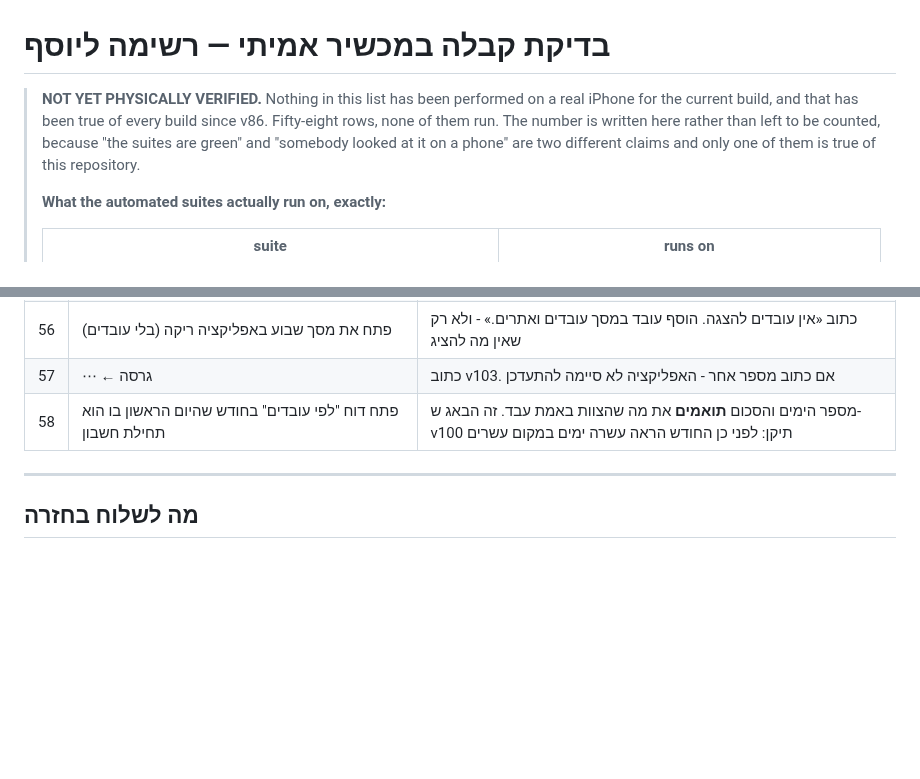
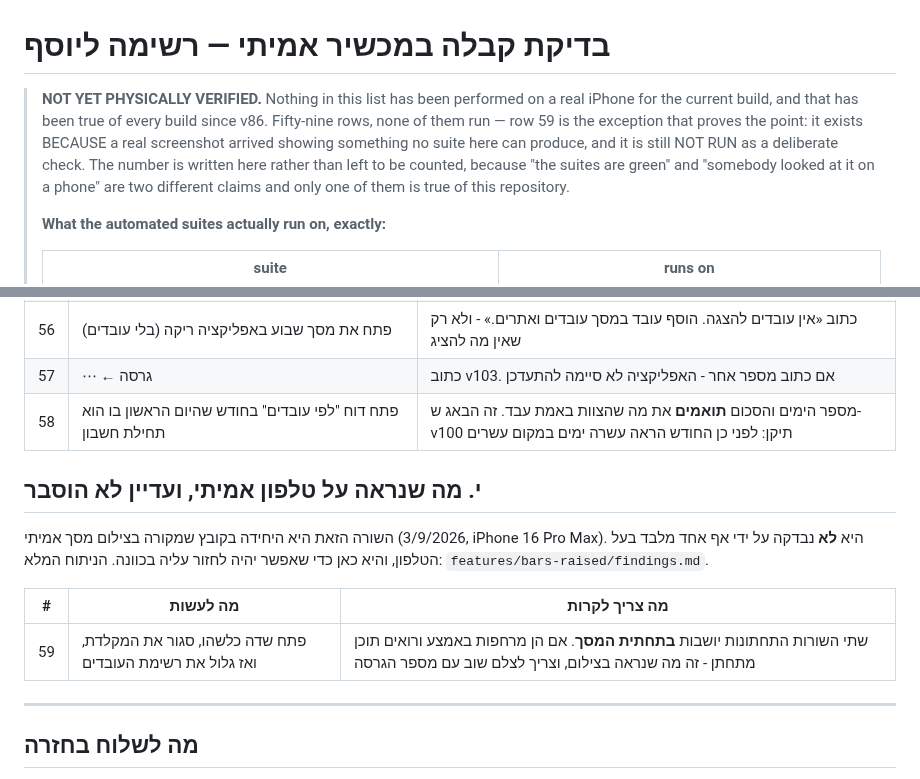
Before and after one commit to yoseffarkad1-eng/farkad, a Markdown page: docs/iphone-acceptance.md, 2 parts joined by grey strips. Drawn GitHub-style; blank space fills up the shorter version.

```diff
--- a/docs/iphone-acceptance.md
+++ b/docs/iphone-acceptance.md
@@ -1,8 +1,10 @@
 # בדיקת קבלה במכשיר אמיתי — רשימה ליוסף
 
 > **NOT YET PHYSICALLY VERIFIED.** Nothing in this list has been performed on a real
-> iPhone for the current build, and that has been true of every build since v86. Fifty-eight
-> rows, none of them run. The number is written here rather than left to be counted, because
+> iPhone for the current build, and that has been true of every build since v86. Fifty-nine
+> rows, none of them run — row 59 is the exception that proves the point: it exists BECAUSE a
+> real screenshot arrived showing something no suite here can produce, and it is still NOT RUN
+> as a deliberate check. The number is written here rather than left to be counted, because
 > "the suites are green" and "somebody looked at it on a phone" are two different claims and
 > only one of them is true of this repository.
 >
@@ -184,6 +186,16 @@
 | 57 | ⋯ ← גרסה | כתוב v103. אם כתוב מספר אחר - האפליקציה לא סיימה להתעדכן |
 | 58 | פתח דוח "לפי עובדים" בחודש שהיום הראשון בו הוא תחילת חשבון | מספר הימים והסכום **תואמים** את מה שהצוות באמת עבד. זה הבאג ש-v100 תיקן: לפני כן החודש הראה עשרה ימים במקום עשרים |
 
+## י. מה שנראה על טלפון אמיתי, ועדיין לא הוסבר
+
+השורה הזאת היא היחידה בקובץ שמקורה בצילום מסך אמיתי (3/9/2026, iPhone 16 Pro Max). היא
+**לא** נבדקה על ידי אף אחד מלבד בעל הטלפון, והיא כאן כדי שאפשר יהיה לחזור עליה בכוונה.
+הניתוח המלא: `features/bars-raised/findings.md`.
+
+| # | מה לעשות | מה צריך לקרות |
+|---|---|---|
+| 59 | פתח שדה כלשהו, סגור את המקלדת, ואז גלול את רשימת העובדים | שתי השורות התחתונות יושבות **בתחתית המסך**. אם הן מרחפות באמצע ורואים תוכן מתחתן - זה מה שנראה בצילום, וצריך לצלם שוב עם מספר הגרסה |
+
 ---
 
 ## מה לשלוח בחזרה
```
Also changed, not shown: features/bars-raised/findings.md (added, +95 -0 lines).
